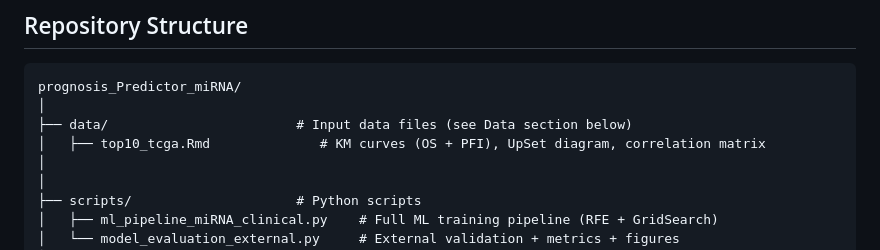
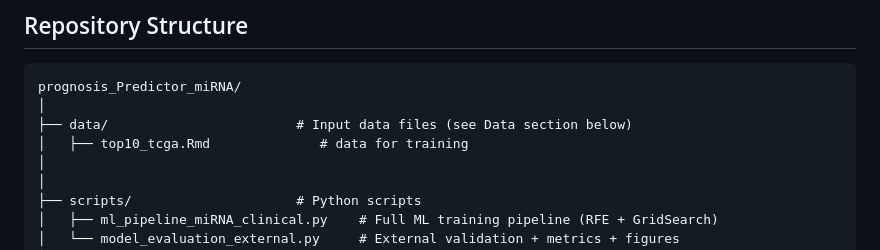
Before and after one commit to bioinformatics-inca/prognosis_Predictor_miRNA, a Markdown page: README.md, the part around the change. Drawn GitHub-style.

Commit message:
Update README with training data description

```diff
--- a/README.md
+++ b/README.md
@@ -38,7 +38,7 @@ The trained model integrates **10 miRNA biomarkers** and **3 clinical variables*
 prognosis_Predictor_miRNA/
 │
 ├── data/                        # Input data files (see Data section below)
-│   ├── top10_tcga.Rmd              # KM curves (OS + PFI), UpSet diagram, correlation matrix
+│   ├── top10_tcga.Rmd              # data for training
 │
 │
 ├── scripts/                     # Python scripts
```
